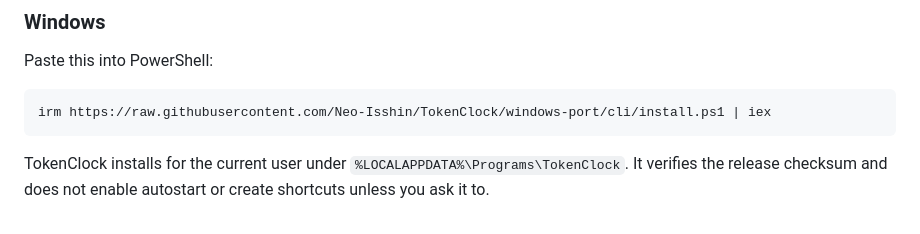
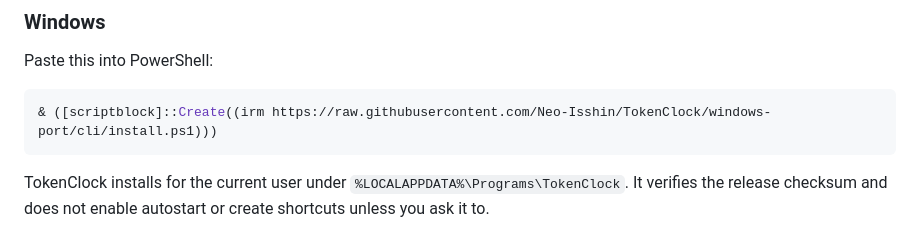
Before and after one commit to Neo-Isshin/TokenClock, a Markdown page: README.md, the part around the change. Rendered like a GitHub page.

Commit message:
docs: fix Windows one-liner

````diff
--- a/README.md
+++ b/README.md
@@ -80,7 +80,7 @@ On Linux, install `libfuse2` if your desktop cannot open the AppImage (`libfuse2
 Paste this into PowerShell:
 
 ```powershell
-irm https://raw.githubusercontent.com/Neo-Isshin/TokenClock/windows-port/cli/install.ps1 | iex
+& ([scriptblock]::Create((irm https://raw.githubusercontent.com/Neo-Isshin/TokenClock/windows-port/cli/install.ps1)))
 ```
 
 TokenClock installs for the current user under `%LOCALAPPDATA%\Programs\TokenClock`. It verifies the release checksum and does not enable autostart or create shortcuts unless you ask it to.
````
Also changed, not shown: README.zh-CN.md (+1 -1 lines).
